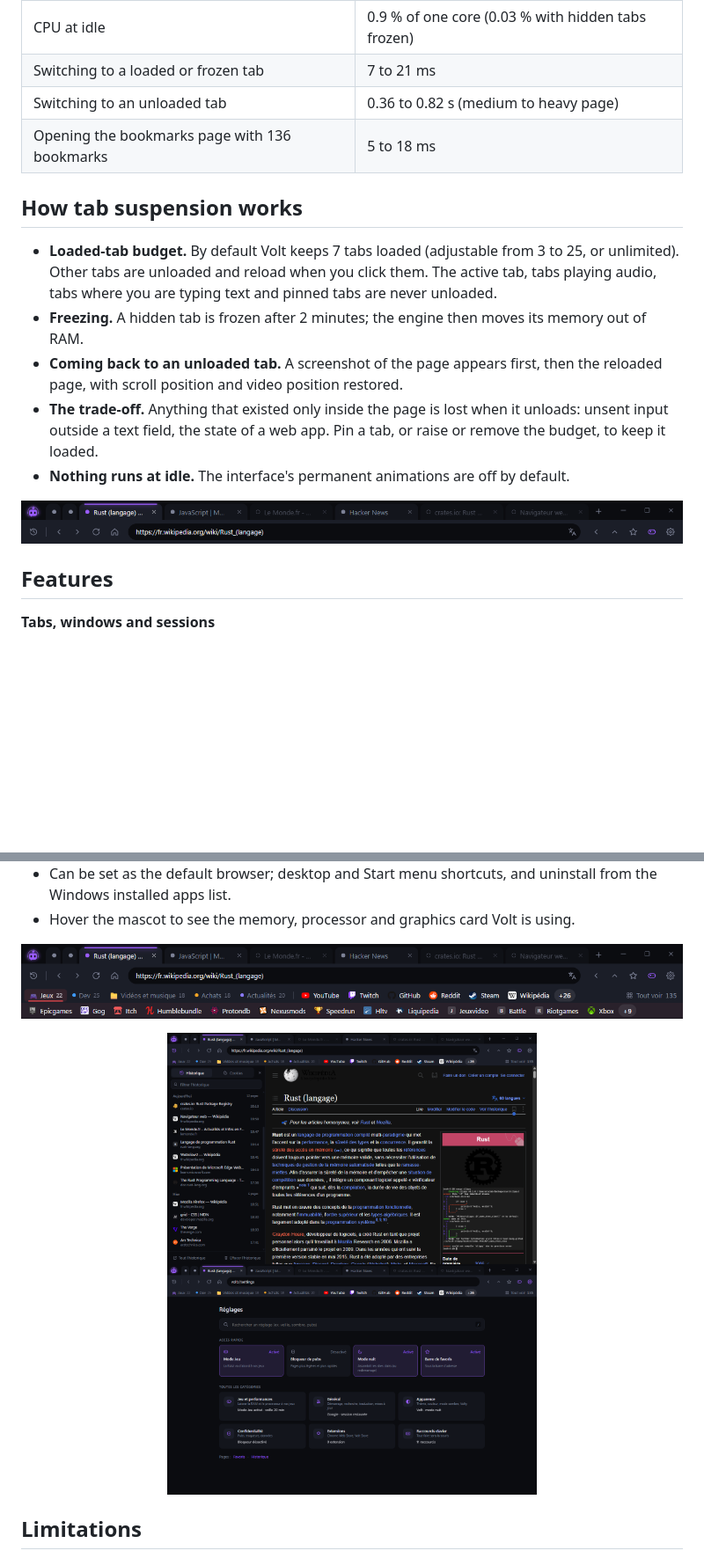
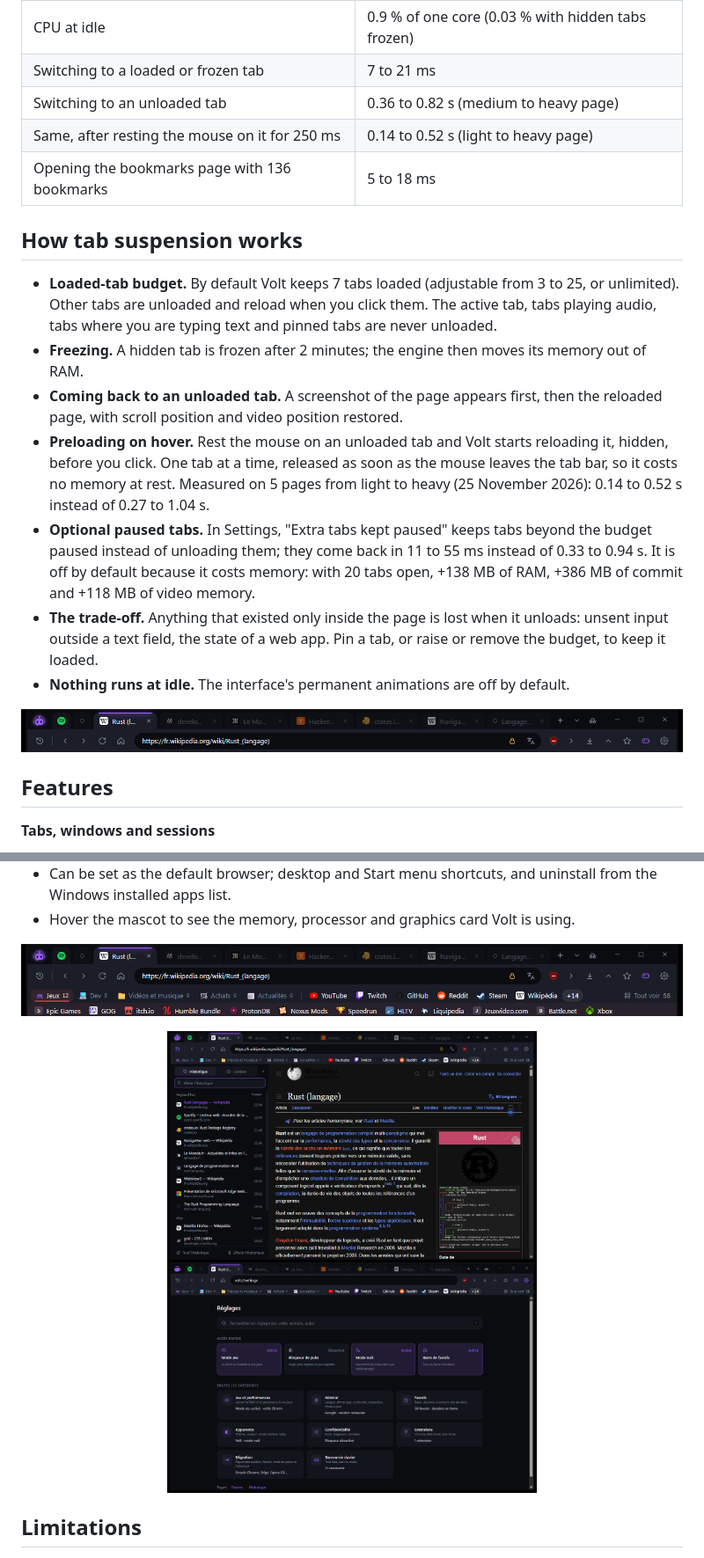
Before and after one commit to Manasy9999/volt-browser, a Markdown page: README.md, 2 parts joined by grey strips. Shown at 88% size. Rendered like a GitHub page; pictures changed too: docs/img/favbar.png, docs/img/history.png, docs/img/settings.png; blank space fills up the shorter version.

```diff
--- a/README.md
+++ b/README.md
@@ -57,6 +57,7 @@ Other measurements on the same machine:
 | CPU at idle                                       | 0.9 % of one core (0.03 % with hidden tabs frozen) |
 | Switching to a loaded or frozen tab               | 7 to 21 ms                                     |
 | Switching to an unloaded tab                      | 0.36 to 0.82 s (medium to heavy page)          |
+| Same, after resting the mouse on it for 250 ms    | 0.14 to 0.52 s (light to heavy page)           |
 | Opening the bookmarks page with 136 bookmarks     | 5 to 18 ms                                     |
 
 ## How tab suspension works
@@ -64,6 +65,8 @@ Other measurements on the same machine:
 - **Loaded-tab budget.** By default Volt keeps 7 tabs loaded (adjustable from 3 to 25, or unlimited). Other tabs are unloaded and reload when you click them. The active tab, tabs playing audio, tabs where you are typing text and pinned tabs are never unloaded.
 - **Freezing.** A hidden tab is frozen after 2 minutes; the engine then moves its memory out of RAM.
 - **Coming back to an unloaded tab.** A screenshot of the page appears first, then the reloaded page, with scroll position and video position restored.
+- **Preloading on hover.** Rest the mouse on an unloaded tab and Volt starts reloading it, hidden, before you click. One tab at a time, released as soon as the mouse leaves the tab bar, so it costs no memory at rest. Measured on 5 pages from light to heavy (25 November 2026): 0.14 to 0.52 s instead of 0.27 to 1.04 s.
+- **Optional paused tabs.** In Settings, "Extra tabs kept paused" keeps tabs beyond the budget paused instead of unloading them; they come back in 11 to 55 ms instead of 0.33 to 0.94 s. It is off by default because it costs memory: with 20 tabs open, +138 MB of RAM, +386 MB of commit and +118 MB of video memory.
 - **The trade-off.** Anything that existed only inside the page is lost when it unloads: unsent input outside a text field, the state of a web app. Pin a tab, or raise or remove the budget, to keep it loaded.
 - **Nothing runs at idle.** The interface's permanent animations are off by default.
 
```
Also changed, not shown: other parts of README.md (+2 -2 lines), README.fr.md (+5 -2 lines), docs/img/hero.png, 6 other files.
